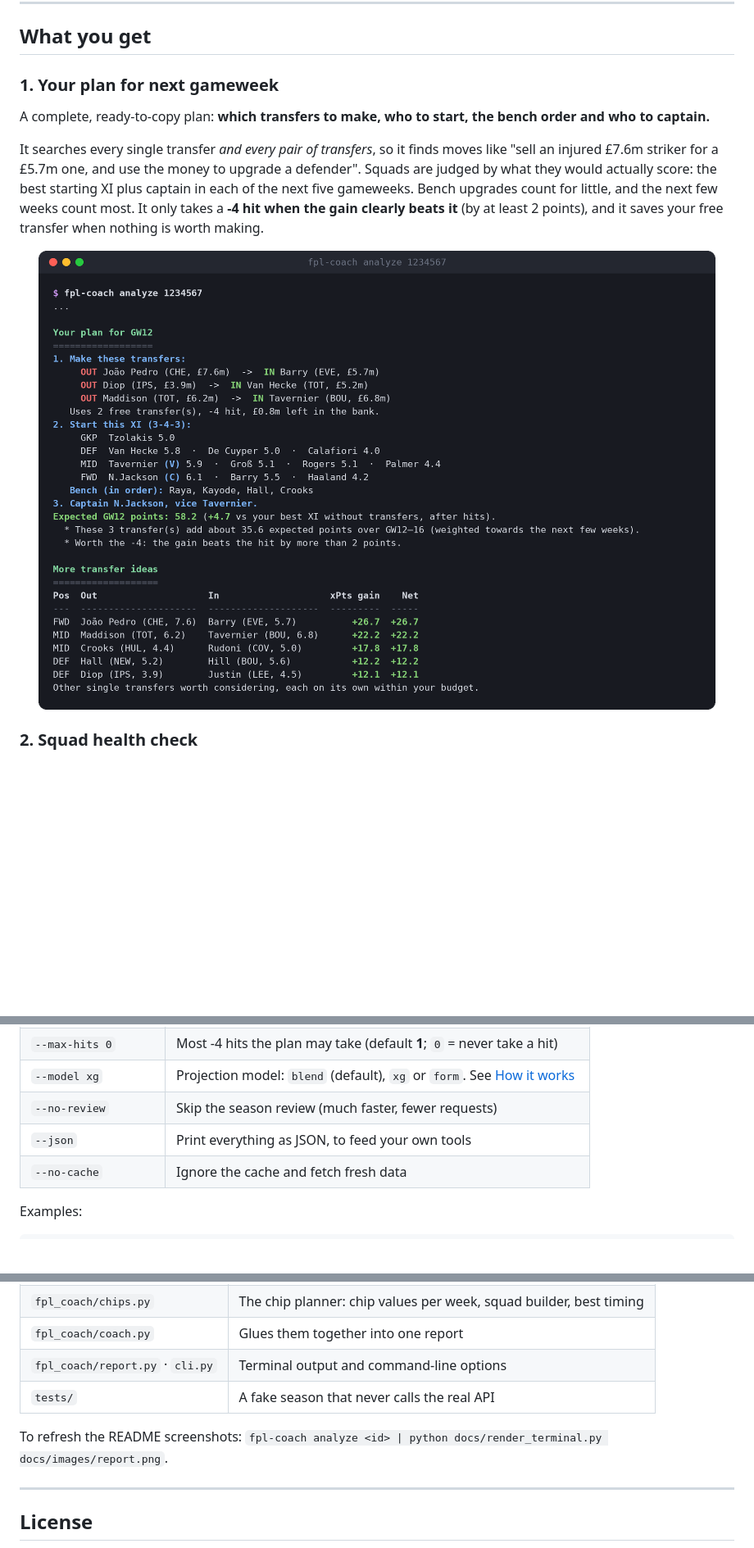
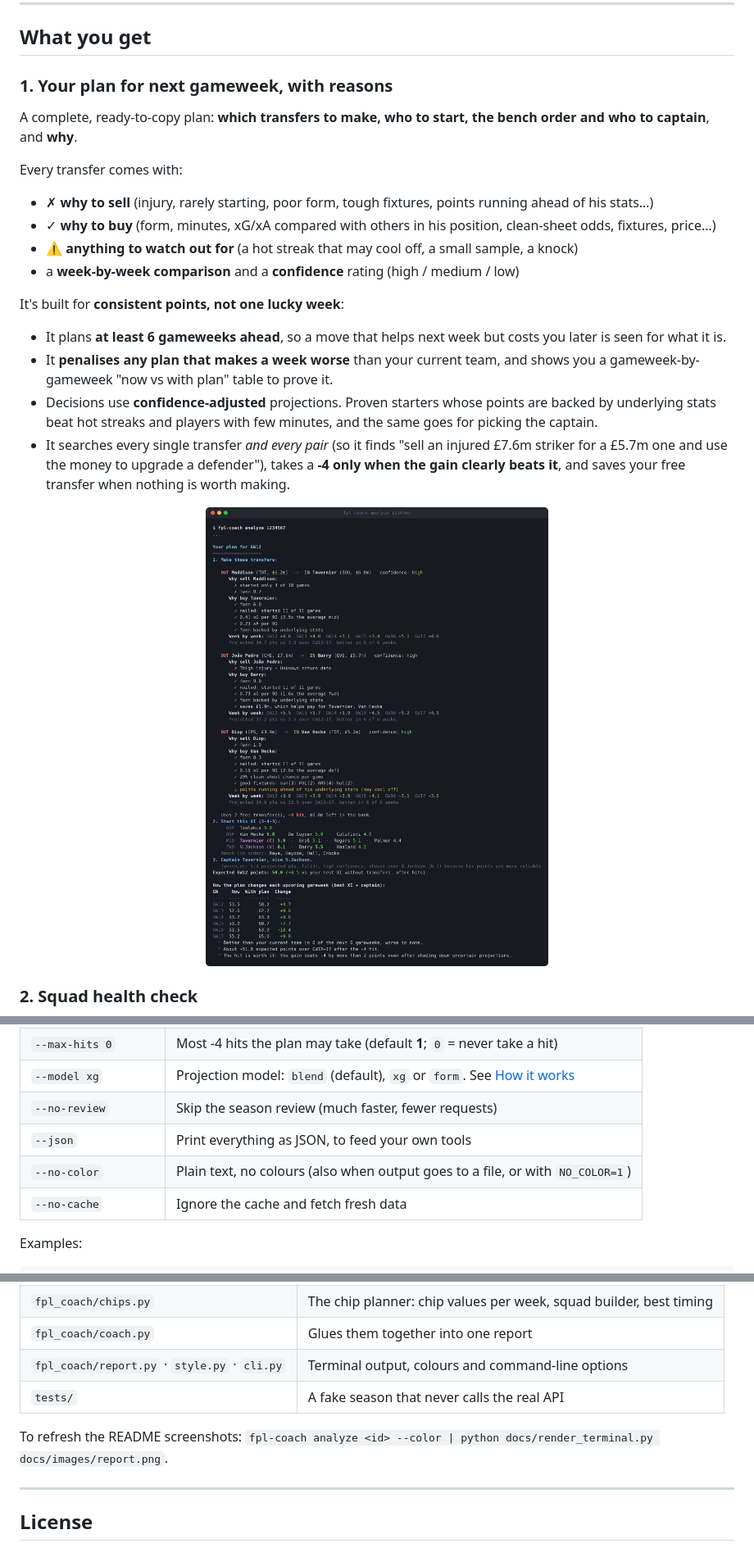
Before and after one commit to davidchands/fpl-coach, a Markdown page: README.md, 3 parts joined by grey strips. Shown at 82% size. Rendered like a GitHub page; pictures changed too: docs/images/colour-plan.png (added), docs/images/report-plan-v2.png (deleted); blank space fills up the shorter version.

```diff
--- a/README.md
+++ b/README.md
@@ -31,12 +31,22 @@
 
 ## What you get
 
-### 1. Your plan for next gameweek
-A complete, ready-to-copy plan: **which transfers to make, who to start, the bench order and who to captain.**
+### 1. Your plan for next gameweek, with reasons
+A complete, ready-to-copy plan: **which transfers to make, who to start, the bench order and who to captain**, and **why**.
 
-It searches every single transfer *and every pair of transfers*, so it finds moves like "sell an injured £7.6m striker for a £5.7m one, and use the money to upgrade a defender". Squads are judged by what they would actually score: the best starting XI plus captain in each of the next five gameweeks. Bench upgrades count for little, and the next few weeks count most. It only takes a **-4 hit when the gain clearly beats it** (by at least 2 points), and it saves your free transfer when nothing is worth making.
+Every transfer comes with:
+- ✗ **why to sell** (injury, rarely starting, poor form, tough fixtures, points running ahead of his stats…)
+- ✓ **why to buy** (form, minutes, xG/xA compared with others in his position, clean-sheet odds, fixtures, price…)
+- ⚠ **anything to watch out for** (a hot streak that may cool off, a small sample, a knock)
+- a **week-by-week comparison** and a **confidence** rating (high / medium / low)
 
-<img src="docs/images/report-plan-v2.png" alt="Gameweek plan with transfers, starting XI, bench order and captain" width="100%">
+It's built for **consistent points, not one lucky week**:
+- It plans **at least 6 gameweeks ahead**, so a move that helps next week but costs you later is seen for what it is.
+- It **penalises any plan that makes a week worse** than your current team, and shows you a gameweek-by-gameweek "now vs with plan" table to prove it.
+- Decisions use **confidence-adjusted** projections. Proven starters whose points are backed by underlying stats beat hot streaks and players with few minutes, and the same goes for picking the captain.
+- It searches every single transfer *and every pair* (so it finds "sell an injured £7.6m striker for a £5.7m one and use the money to upgrade a defender"), takes a **-4 only when the gain clearly beats it**, and saves your free transfer when nothing is worth making.
+
+<img src="docs/images/colour-plan.png" alt="Gameweek plan with explained transfers, week-by-week gains, starting XI, captain and per-gameweek impact" width="100%">
 
 ### 2. Squad health check
 Every player in your 15 rated: form, the next five fixtures with difficulty, projected points, and a warning for anything that should worry you (injuries, players who rarely start, poor form, tough runs, blank gameweeks).
@@ -113,6 +125,7 @@ That's it. The first run takes a few seconds while it downloads your season. Aft
 | `--model xg` | Projection model: `blend` (default), `xg` or `form`. See [How it works](#how-it-works) |
 | `--no-review` | Skip the season review (much faster, fewer requests) |
 | `--json` | Print everything as JSON, to feed your own tools |
+| `--no-color` | Plain text, no colours (also when output goes to a file, or with `NO_COLOR=1`) |
 | `--no-cache` | Ignore the cache and fetch fresh data |
 
 Examples:
@@ -258,10 +272,10 @@ The project is small on purpose:
 | `fpl_coach/planner.py` | The gameweek planner: transfer search, lineup and captain |
 | `fpl_coach/chips.py` | The chip planner: chip values per week, squad builder, best timing |
 | `fpl_coach/coach.py` | Glues them together into one report |
-| `fpl_coach/report.py` · `cli.py` | Terminal output and command-line options |
+| `fpl_coach/report.py` · `style.py` · `cli.py` | Terminal output, colours and command-line options |
 | `tests/` | A fake season that never calls the real API |
 
-To refresh the README screenshots: `fpl-coach analyze <id> | python docs/render_terminal.py docs/images/report.png`.
+To refresh the README screenshots: `fpl-coach analyze <id> --color | python docs/render_terminal.py docs/images/report.png`.
 
 ---
 
```
Also changed, not shown: other parts of README.md (+5 -2 lines), docs/images/colour-chips.png (added), docs/images/colour-squad.png (added), docs/images/report-chips-v3.png (deleted), docs/images/report-squad-v3.png (deleted), 9 other files.
